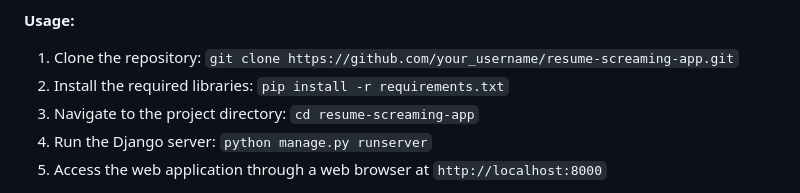
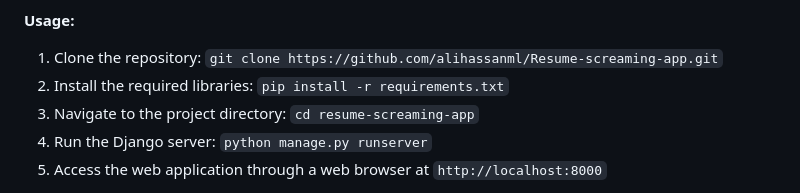
Before and after one commit to alihassanml/Resume-Screamin-App, a Markdown page: README.md, the part around the change. Rendered like a GitHub page.

```diff
--- a/README.md
+++ b/README.md
@@ -49,7 +49,7 @@ This project aims to develop a web application for enhancing the process of resu
 
 **Usage:**
 
-1. Clone the repository: `git clone https://github.com/your_username/resume-screaming-app.git`
+1. Clone the repository: `git clone https://github.com/alihassanml/Resume-screaming-app.git`
 2. Install the required libraries: `pip install -r requirements.txt`
 3. Navigate to the project directory: `cd resume-screaming-app`
 4. Run the Django server: `python manage.py runserver`
```
